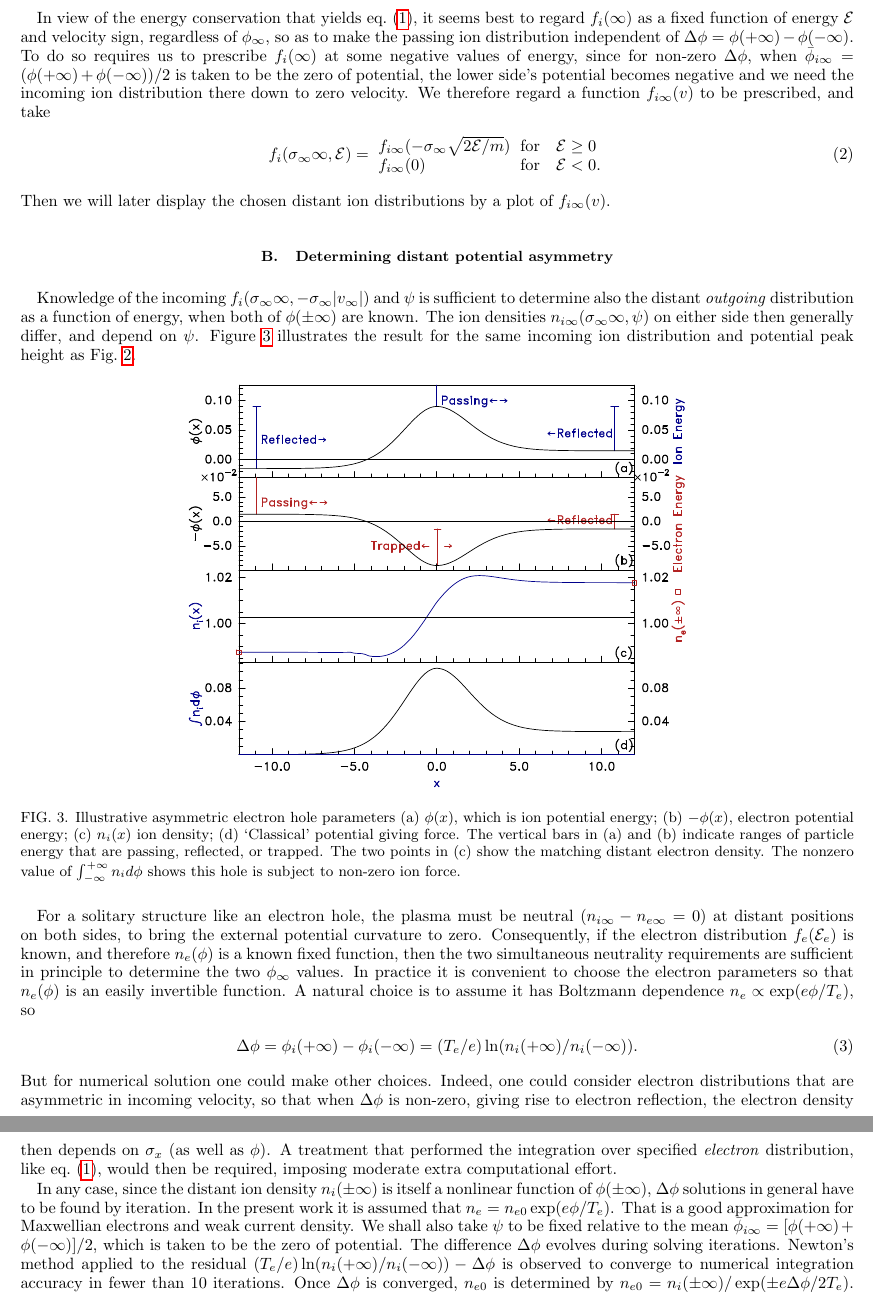
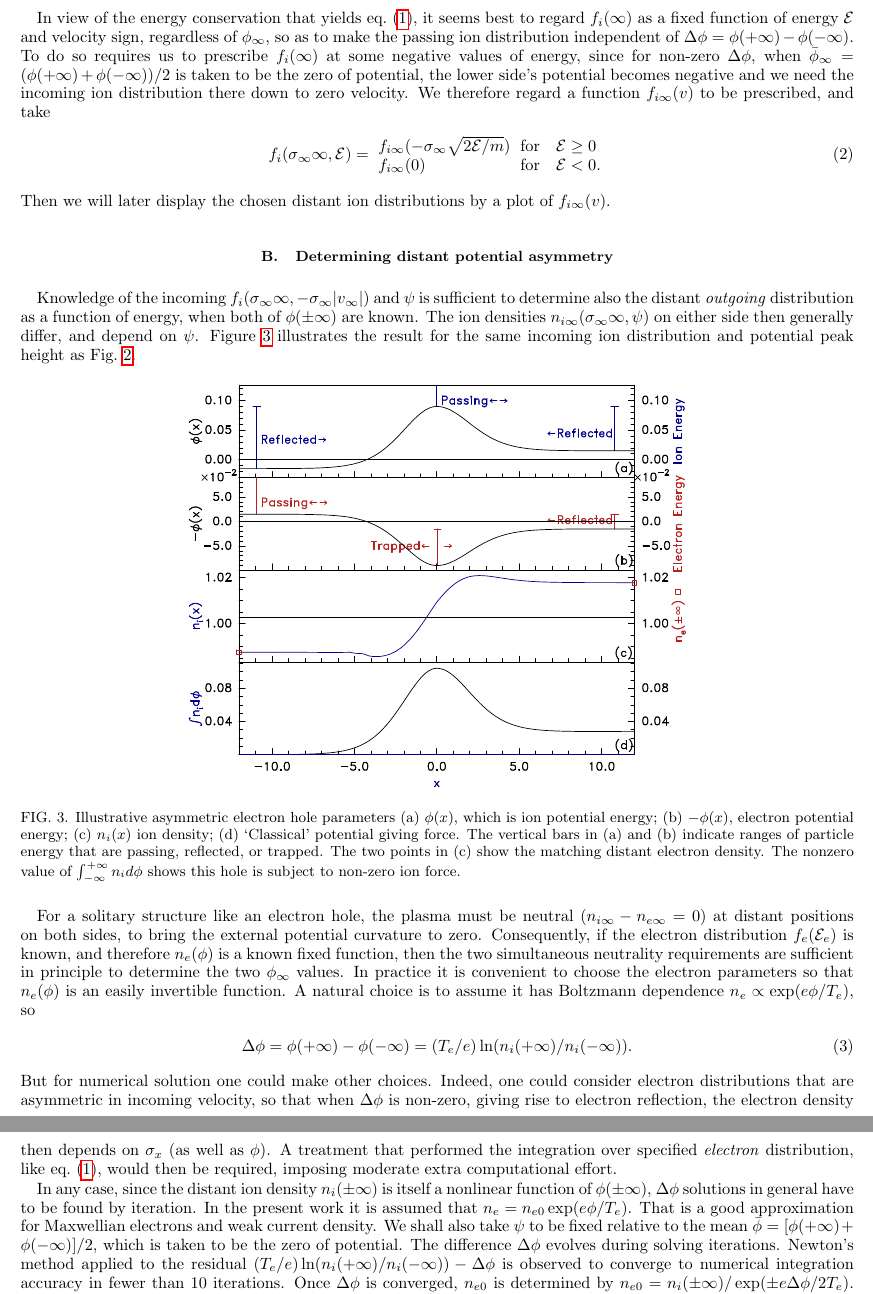
Before and after one commit to ihutch/asymhill, a LaTeX paper (asymhill.tex): two parts of pages 5 and 6 of 16, joined at a grey line, cut so that both start at the same text. Compiled offline with pdfLaTeX.

Commit message:
Update the tex file before further consideration for ion holes

```diff
--- a/asymhill.tex
+++ b/asymhill.tex
@@ -365,7 +365,7 @@ make the passing ion distribution independent of
 $\Delta\phi=\phi(+\infty)-\phi(-\infty)$. To do
 so requires us to prescribe $f_i(\infty)$ at some negative values of
 energy, since for non-zero $\Delta\phi$, when
-$\bar\phi_{i\infty}=(\phi(+\infty)+\phi(-\infty))/2$ is taken to be
+$\bar\phi_{\infty}=(\phi(+\infty)+\phi(-\infty))/2$ is taken to be
 the zero of potential, the lower side's potential becomes negative and
 we need the incoming ion distribution there down to zero velocity. We
 therefore regard a function $f_{i\infty}(v)$ to be prescribed, and take
@@ -416,7 +416,7 @@ convenient to choose the electron parameters so that $n_e(\phi)$ is an
 easily invertible function. A natural choice is to assume it has
 Boltzmann dependence $n_e\propto \exp(e\phi/T_e)$, so
 \begin{equation}\label{fedist}
-\Delta \phi=\phi_{i}(+\infty)-\phi_i(-\infty)=
+\Delta \phi=\phi(+\infty)-\phi(-\infty)=
 (T_e/e)\ln(n_i(+\infty)/n_i(-\infty)).
 \end{equation}
 But for numerical solution one could make other choices. Indeed, one
@@ -433,7 +433,7 @@ general have to be found by iteration. In the present work it is
 assumed that $n_e=n_{e0}\exp(e\phi/T_e)$. That is a good approximation
 for Maxwellian electrons and weak current density. We shall also take
 $\psi$ to be fixed relative to the mean
-$\bar\phi_{i\infty}=[\phi(+\infty)+\phi(-\infty)]/2$, which is taken
+$\bar\phi=[\phi(+\infty)+\phi(-\infty)]/2$, which is taken
 to be the zero of potential. The difference $\Delta\phi$ evolves
 during solving iterations. Newton's method applied to the residual
 $(T_e/e)\ln(n_i(+\infty)/n_i(-\infty))-\Delta\phi$ is observed to
```
Also changed, not shown: asymhill.tex (2 more changed lines).
